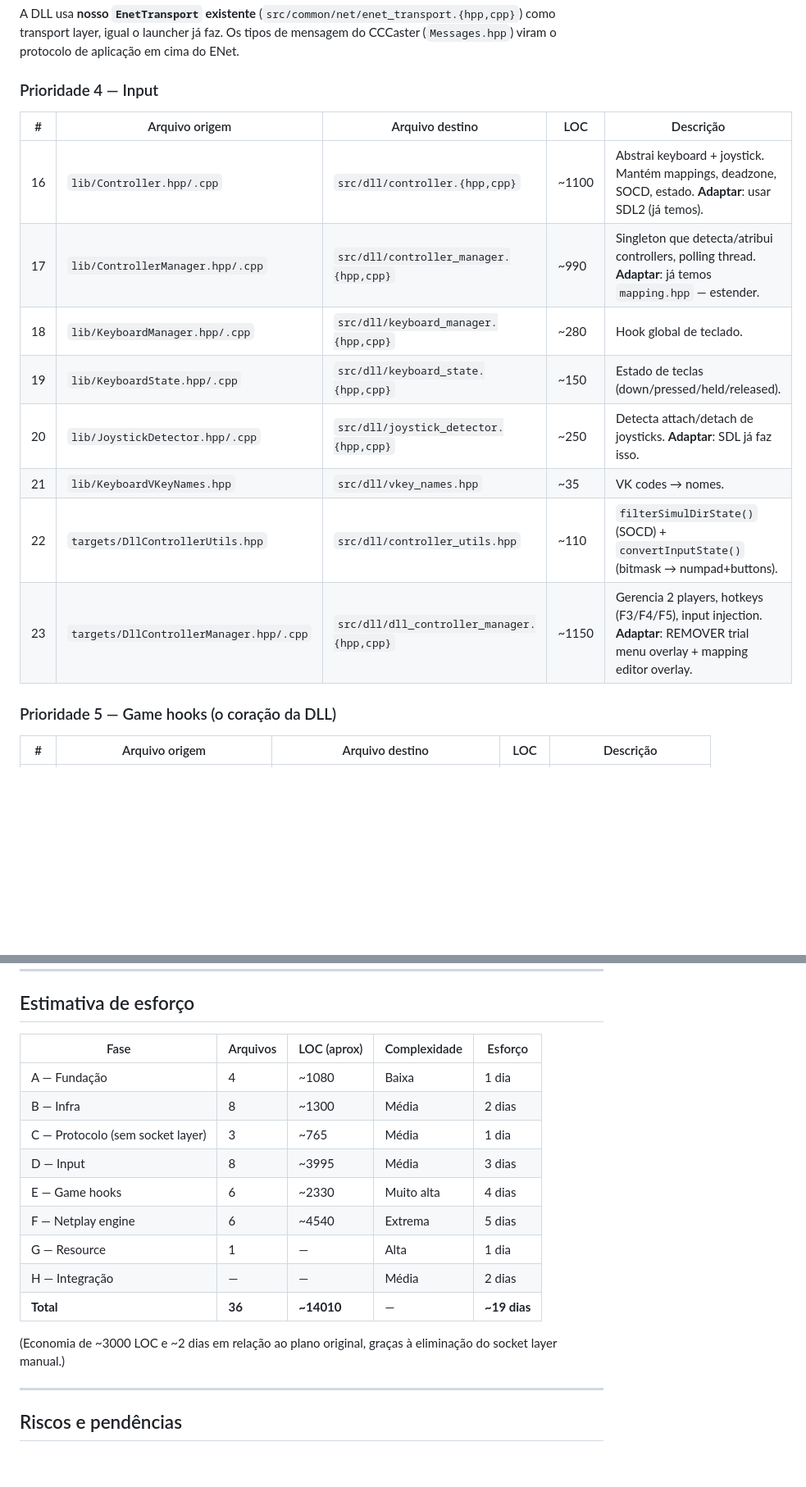
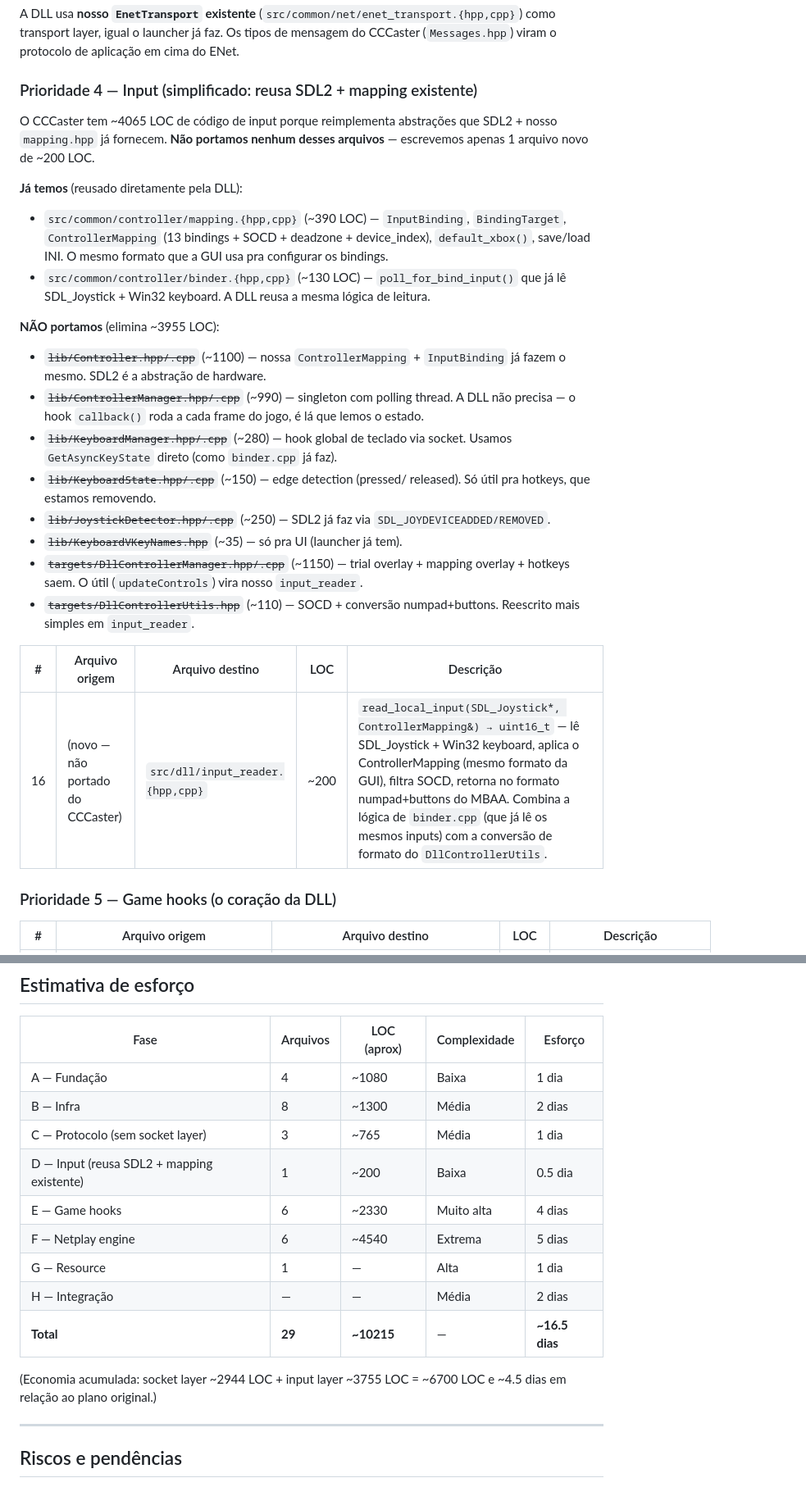
Before and after one commit to Vmarcelo49/ReCaster, a Markdown page: docs/dll-port-plan.md, 2 parts joined by grey strips. Shown at 82% size. Rendered like a GitHub page; blank space fills up the shorter version.

Commit message:
Simplify input phase: reuse SDL2 + existing mapping, eliminate ~3955 LOC
The CCCaster has ~4065 LOC of input code because it reimplements
abstractions that SDL2 + our existing mapping.hpp already provide.

Already have (reused by DLL):
- src/common/controller/mapping.{hpp,cpp} (~390 LOC) — InputBinding,
  BindingTarget, ControllerMapping (same format as GUI)
- src/common/controller/binder.{hpp,cpp} (~130 LOC) — poll_for_bind_input
  already reads SDL_Joystick + Win32 keyboard

Eliminated (not porting):
- lib/Controller.hpp/.cpp (~1100) — our ControllerMapping replaces it
- lib/ControllerManager.hpp/.cpp (~990) — DLL callback() is the poll loop
- lib/KeyboardManager.hpp/.cpp (~280) — GetAsyncKeyState direct
- lib/KeyboardState.hpp/.cpp (~150) — edge detection only for hotkeys (removed)
- lib/JoystickDetector.hpp/.cpp (~250) — SDL_JOYDEVICEADDED/REMOVED
- lib/KeyboardVKeyNames.hpp (~35) — UI only
- targets/DllControllerManager.hpp/.cpp (~1150) — trial/mapping overlay removed
- targets/DllControllerUtils.hpp (~110) — rewritten in input_reader

New code: 1 file, src/dll/input_reader.{hpp,cpp} (~200 LOC) —
read_local_input() that reads SDL+keyboard, applies mapping, filters SOCD,
returns numpad+buttons format.

Updated estimates:
- Files: 36 -> 29
- LOC: ~14010 -> ~10215
- Effort: ~19 days -> ~16.5 days
- Phase D: 8 files / ~3995 LOC / 3 days -> 1 file / ~200 LOC / 0.5 day

Co-authored-by: ReCaster

```diff
--- a/docs/dll-port-plan.md
+++ b/docs/dll-port-plan.md
@@ -83,18 +83,43 @@ DllMain.cpp (entry point + state machine orquestradora)
 
 A DLL usa **nosso `EnetTransport` existente** (`src/common/net/enet_transport.{hpp,cpp}`) como transport layer, igual o launcher já faz. Os tipos de mensagem do CCCaster (`Messages.hpp`) viram o protocolo de aplicação em cima do ENet.
 
-### Prioridade 4 — Input
+### Prioridade 4 — Input (simplificado: reusa SDL2 + mapping existente)
+
+O CCCaster tem ~4065 LOC de código de input porque reimplementa abstrações
+que SDL2 + nosso `mapping.hpp` já fornecem. **Não portamos nenhum desses
+arquivos** — escrevemos apenas 1 arquivo novo de ~200 LOC.
+
+**Já temos** (reusado diretamente pela DLL):
+- `src/common/controller/mapping.{hpp,cpp}` (~390 LOC) — `InputBinding`,
+  `BindingTarget`, `ControllerMapping` (13 bindings + SOCD + deadzone +
+  device_index), `default_xbox()`, save/load INI. O mesmo formato que a
+  GUI usa pra configurar os bindings.
+- `src/common/controller/binder.{hpp,cpp}` (~130 LOC) —
+  `poll_for_bind_input()` que já lê SDL_Joystick + Win32 keyboard. A DLL
+  reusa a mesma lógica de leitura.
+
+**NÃO portamos** (elimina ~3955 LOC):
+- ~~`lib/Controller.hpp/.cpp`~~ (~1100) — nossa `ControllerMapping` +
+  `InputBinding` já fazem o mesmo. SDL2 é a abstração de hardware.
+- ~~`lib/ControllerManager.hpp/.cpp`~~ (~990) — singleton com polling
+  thread. A DLL não precisa — o hook `callback()` roda a cada frame do
+  jogo, é lá que lemos o estado.
+- ~~`lib/KeyboardManager.hpp/.cpp`~~ (~280) — hook global de teclado via
+  socket. Usamos `GetAsyncKeyState` direto (como `binder.cpp` já faz).
+- ~~`lib/KeyboardState.hpp/.cpp`~~ (~150) — edge detection (pressed/
+  released). Só útil pra hotkeys, que estamos removendo.
+- ~~`lib/JoystickDetector.hpp/.cpp`~~ (~250) — SDL2 já faz via
+  `SDL_JOYDEVICEADDED/REMOVED`.
+- ~~`lib/KeyboardVKeyNames.hpp`~~ (~35) — só pra UI (launcher já tem).
+- ~~`targets/DllControllerManager.hpp/.cpp`~~ (~1150) — trial overlay +
+  mapping overlay + hotkeys saem. O útil (`updateControls`) vira nosso
+  `input_reader`.
+- ~~`targets/DllControllerUtils.hpp`~~ (~110) — SOCD + conversão
+  numpad+buttons. Reescrito mais simples em `input_reader`.
 
 | # | Arquivo origem | Arquivo destino | LOC | Descrição |
 |---|---|---|---|---|
-| 16 | `lib/Controller.hpp/.cpp` | `src/dll/controller.{hpp,cpp}` | ~1100 | Abstrai keyboard + joystick. Mantém mappings, deadzone, SOCD, estado. **Adaptar**: usar SDL2 (já temos). |
-| 17 | `lib/ControllerManager.hpp/.cpp` | `src/dll/controller_manager.{hpp,cpp}` | ~990 | Singleton que detecta/atribui controllers, polling thread. **Adaptar**: já temos `mapping.hpp` — estender. |
-| 18 | `lib/KeyboardManager.hpp/.cpp` | `src/dll/keyboard_manager.{hpp,cpp}` | ~280 | Hook global de teclado. |
-| 19 | `lib/KeyboardState.hpp/.cpp` | `src/dll/keyboard_state.{hpp,cpp}` | ~150 | Estado de teclas (down/pressed/held/released). |
-| 20 | `lib/JoystickDetector.hpp/.cpp` | `src/dll/joystick_detector.{hpp,cpp}` | ~250 | Detecta attach/detach de joysticks. **Adaptar**: SDL já faz isso. |
-| 21 | `lib/KeyboardVKeyNames.hpp` | `src/dll/vkey_names.hpp` | ~35 | VK codes → nomes. |
-| 22 | `targets/DllControllerUtils.hpp` | `src/dll/controller_utils.hpp` | ~110 | `filterSimulDirState()` (SOCD) + `convertInputState()` (bitmask → numpad+buttons). |
-| 23 | `targets/DllControllerManager.hpp/.cpp` | `src/dll/dll_controller_manager.{hpp,cpp}` | ~1150 | Gerencia 2 players, hotkeys (F3/F4/F5), input injection. **Adaptar**: REMOVER trial menu overlay + mapping editor overlay. |
+| 16 | (novo — não portado do CCCaster) | `src/dll/input_reader.{hpp,cpp}` | ~200 | `read_local_input(SDL_Joystick*, ControllerMapping&) → uint16_t` — lê SDL_Joystick + Win32 keyboard, aplica o ControllerMapping (mesmo formato da GUI), filtra SOCD, retorna no formato numpad+buttons do MBAA. Combina a lógica de `binder.cpp` (que já lê os mesmos inputs) com a conversão de formato do `DllControllerUtils`. |
 
 ### Prioridade 5 — Game hooks (o coração da DLL)
 
@@ -244,15 +269,15 @@ Fase H — Integração
 | A — Fundação | 4 | ~1080 | Baixa | 1 dia |
 | B — Infra | 8 | ~1300 | Média | 2 dias |
 | C — Protocolo (sem socket layer) | 3 | ~765 | Média | 1 dia |
-| D — Input | 8 | ~3995 | Média | 3 dias |
+| D — Input (reusa SDL2 + mapping existente) | 1 | ~200 | Baixa | 0.5 dia |
 | E — Game hooks | 6 | ~2330 | Muito alta | 4 dias |
 | F — Netplay engine | 6 | ~4540 | Extrema | 5 dias |
 | G — Resource | 1 | — | Alta | 1 dia |
 | H — Integração | — | — | Média | 2 dias |
-| **Total** | **36** | **~14010** | — | **~19 dias** |
+| **Total** | **29** | **~10215** | — | **~16.5 dias** |
 
-(Economia de ~3000 LOC e ~2 dias em relação ao plano original, graças à
-eliminação do socket layer manual.)
+(Economia acumulada: socket layer ~2944 LOC + input layer ~3755 LOC =
+~6700 LOC e ~4.5 dias em relação ao plano original.)
 
 ---
 
```
